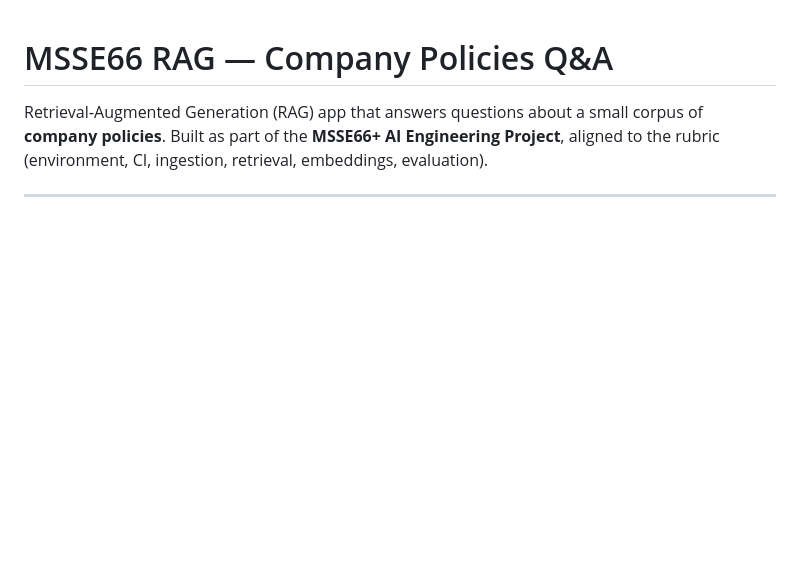
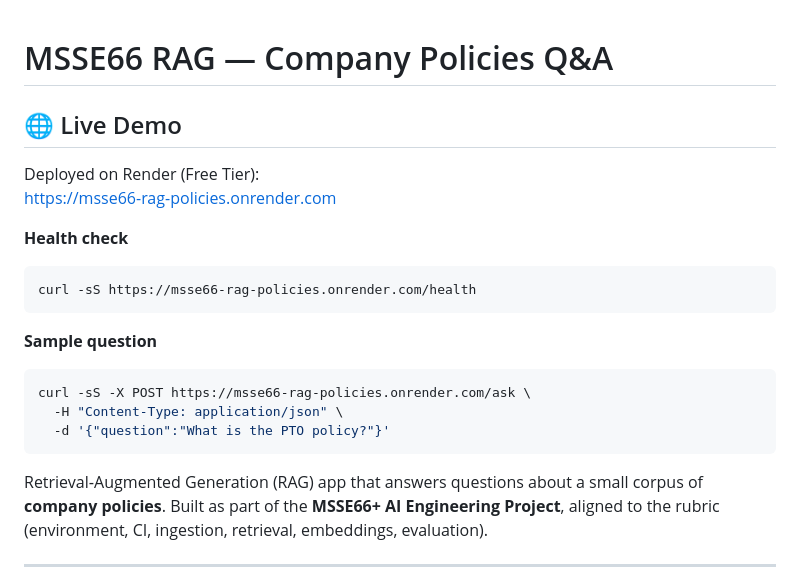
Before and after one commit to Aryan1359/msse66-rag-policies, a Markdown page: README.md, the part around the change. Rendered like a GitHub page; blank space fills up the shorter version.

Commit message:
docs: add Render Live Demo URL + quick curl checks (#19)

````diff
--- a/README.md
+++ b/README.md
@@ -1,4 +1,20 @@
 # MSSE66 RAG — Company Policies Q&A
+## 🌐 Live Demo
+
+Deployed on Render (Free Tier):
+https://msse66-rag-policies.onrender.com
+
+**Health check**
+```bash
+curl -sS https://msse66-rag-policies.onrender.com/health
+```
+
+**Sample question**
+```bash
+curl -sS -X POST https://msse66-rag-policies.onrender.com/ask \
+  -H "Content-Type: application/json" \
+  -d '{"question":"What is the PTO policy?"}'
+```
 
 Retrieval‑Augmented Generation (RAG) app that answers questions about a small corpus of **company policies**. Built as part of the **MSSE66+ AI Engineering Project**, aligned to the rubric (environment, CI, ingestion, retrieval, embeddings, evaluation).
 
````
